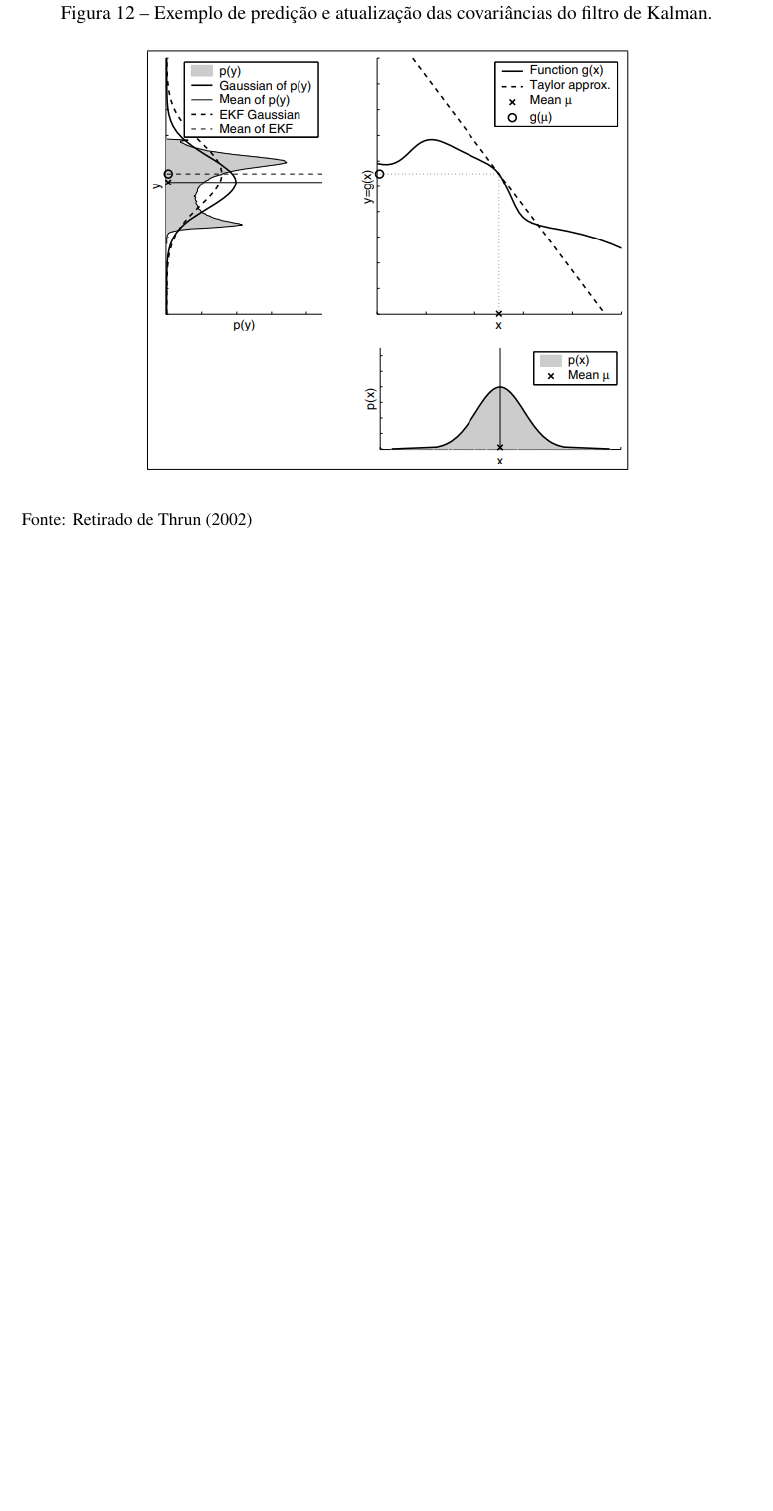
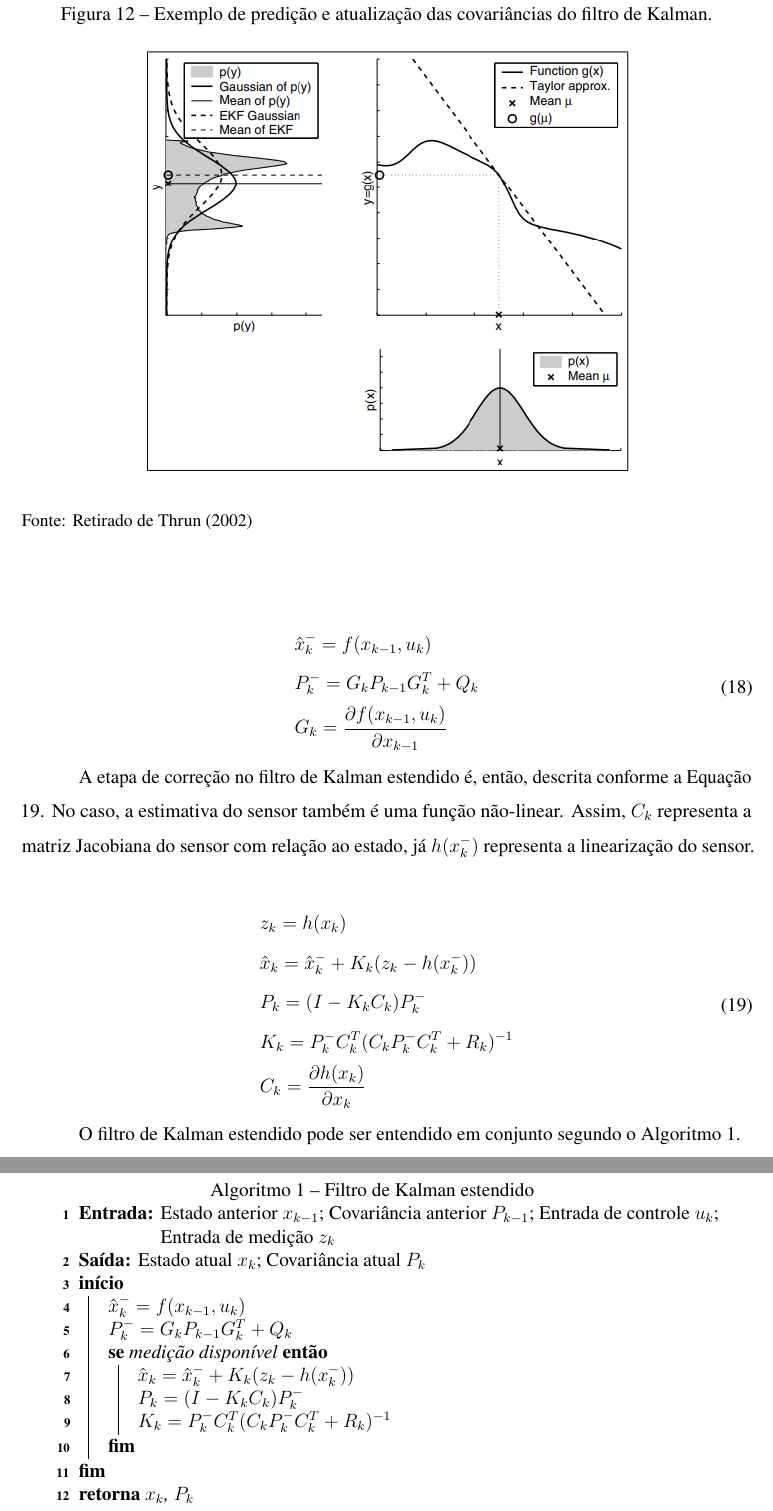
Before and after one commit to JoaoVictor0508/documents_msc, a LaTeX thesis (Dissertacao/Atividade_2.tex): part of page 47 of 59 before the commit and two parts of pages 48 and 49 of 61 after it, the two joined at a grey line, cut so that both start at the same text, the shorter picture padded with empty space. The pictures show the PDF file Dissertacao/Atividade_2.pdf that the author committed with the source.

Commit message:
Finalização da seção do EKF

```diff
--- a/Dissertacao/Atividade_2.tex
+++ b/Dissertacao/Atividade_2.tex
@@ -760,5 +762,20 @@
 				\smallcaption{Fonte: Retirado de \textcite{thrun2002probabilistic}}
 			\end{figure}
 
-			As predições lineares no filtro de Kalman são substituídas pelas generalizações não-lineares no filtro de Kalman estendido. Além de que o \glsxtrshort{ekf} utiliza de Jacobianas $G_t$ e $C_t$ ao invés das matrizes lineares do sistema $A_t$, $B_t$ e $H_t$ no \glsxtrshort{kf}.
+			As predições lineares no filtro de Kalman são substituídas pelas generalizações não-lineares no filtro de Kalman estendido. Além de que o \glsxtrshort{ekf} utiliza de Jacobianas $G_k$ e $C_k$ ao invés das matrizes lineares do sistema $A_k$, $B_k$ e $H_k$ no \glsxtrshort{kf}.
 
+			Assim, a etapa de predição no filtro de Kalman estendido é descrita conforme a Equação \ref{eq:equacao_predicao_ekf}. É possível notar que a estimativa do estado é dada por uma função não-linear que depende do estado anterior $x_{k-1}$ e da entrada de controle naquele instante $u_{k}$ Além disso, como dito anteriormente, $G_{k}$ é a matriz Jacobiana com relação ao estado. No caso, uma matriz Jacobiana é formada pelas derivadas parciais de primeira ordem de uma função.
+
+			\begin{equation} \label{eq:equacao_predicao_ekf}
+				\begin{split}
+					&\hat{x}_{k}^{-} = f(x_{k-1}, u_{k}) \\
+					&P_{k}^{-} = G_{k}P_{k-1}G_{k}^{T} + Q_{k} \\
+					&G_{k} = \frac{\partial f(x_{k-1}, u_{k})}{\partial x_{k-1}}
+				\end{split}
+			\end{equation}
+
+			A etapa de correção no filtro de Kalman estendido é, então, descrita conforme a Equação \ref{eq:equacao_medicao_ekf}. No caso, a estimativa do sensor também é uma função não-linear. Assim, $C_k$ representa a matriz Jacobiana do sensor com relação ao estado, já $h(x_{k}^{-})$ representa a linearização do sensor.
+
+			\begin{equation} \label{eq:equacao_medicao_ekf}
+				\begin{split}
+					&z_k = h(x_{k}) \\
@@ -765,3 +785,32 @@
+					&C_k = \frac{\partial h(x_k)}{\partial x_{k}}
+				\end{split}
+			\end{equation}
+
+			O filtro de Kalman estendido pode ser entendido em conjunto segundo o Algoritmo \ref{alg:ekf_algoritmo}.
+
+			\begin{algorithm}
+					\Entrada{Estado anterior \(x_{k-1}\); Covariância anterior \(P_{k-1}\); Entrada de controle \(u_k\); Entrada de medição \(z_k\)}
+					\Saida{Estado atual \(x_{k}\); Covariância atual \(P_{k}\)}
+					\Inicio{
+						\(\hat{x}_{k}^{-} = f(x_{k-1}, u_{k}) \) \\
+						\(P_{k}^{-} = G_{k}P_{k-1}G_{k}^{T} + Q_{k} \) \\
+						\Se{medição disponível}{
+							\(\hat{x}_{k} = \hat{x}_{k}^{-} + K_{k}(z_k - h(x_{k}^{-}))\) \\
+							\(P_{k} = (I - K_{k}C_{k})P_{k}^{-}\) \\
+							\(K_k = P_{k}^{-}C_{k}^T(C_{k}P_{k}^{-}C_{k}^T + R_k)^{-1}\) \\
+						}
+					}
+%					\Entrada{$P_{k-1}$ - Covariancia anterior}
+%					\Entrada{$u_k$ - Entrada de controle}
+%					\Entrada{$z_k$ - Entrada de medicao}
+
+%					\While{true}{
+%						\State $\hat{x}_{k}^{-}$ \gets $f(x_{k-1}, u_{k})$
+%					}
+%					\EndWhile
+					\Retorna{\(x_k\), \(P_k\)}
+					\caption{Filtro de Kalman estendido}\label{alg:ekf_algoritmo}
+			\end{algorithm}
 \chapter{Metodologia}
 
 	Neste capítulo serão apresentados o domínio de teste do projeto proposto, os testes a serem realizados, como os sensores serão combinados e quais métricas serão analisada para avaliação dos testes propostos.
```
Also changed, not shown: Dissertacao/Atividade_2.pdf, Dissertacao/Atividade_2.tex (7 more changed lines), 1 other file.
